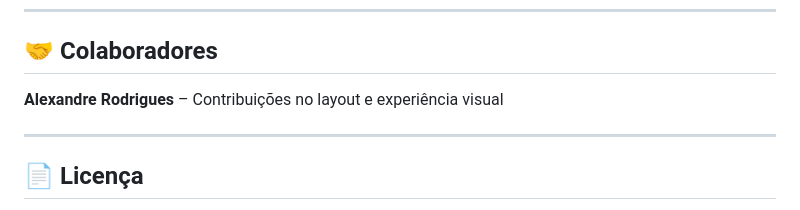
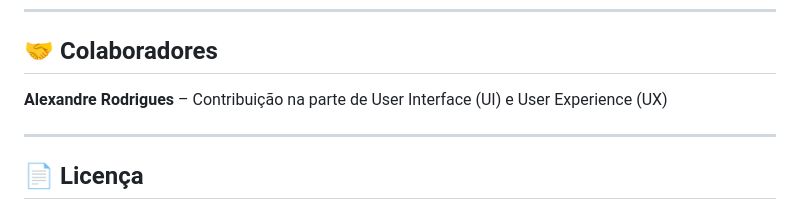
Before and after one commit to Kabralz/sistema-gerenciador-de-recebimento, a Markdown page: README.md, the part around the change. Rendered like a GitHub page.

Commit message:
Atualizar o README.md

```diff
--- a/README.md
+++ b/README.md
@@ -153,7 +153,7 @@ Sistema desenvolvido para uso interno da operação logística do Souza Atacado
 
 ## 🤝 Colaboradores
 
-**Alexandre Rodrigues** – Contribuições no layout e experiência visual
+**Alexandre Rodrigues** – Contribuição na parte de User Interface (UI) e User Experience (UX)
 
 ---
 
```
